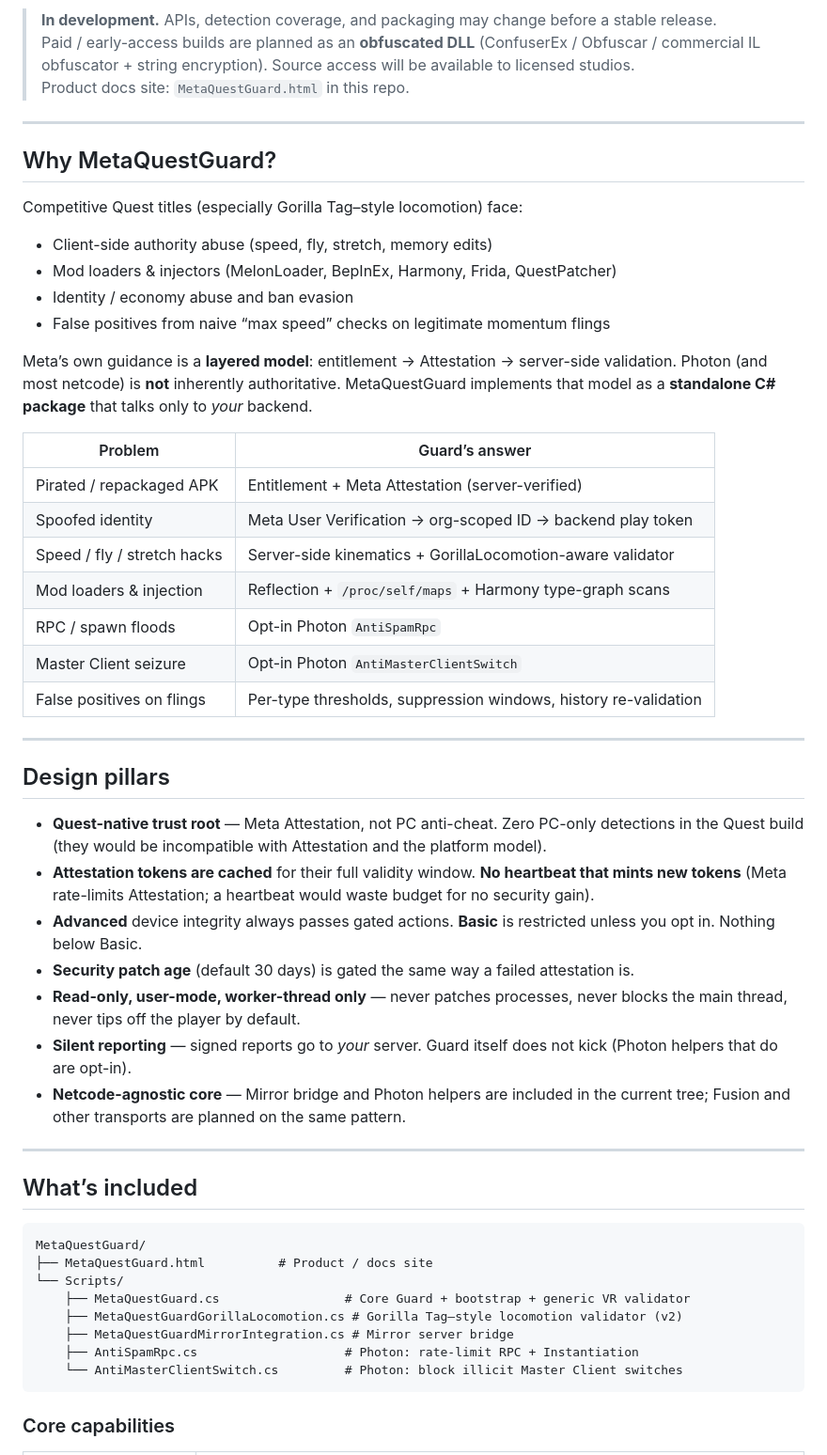
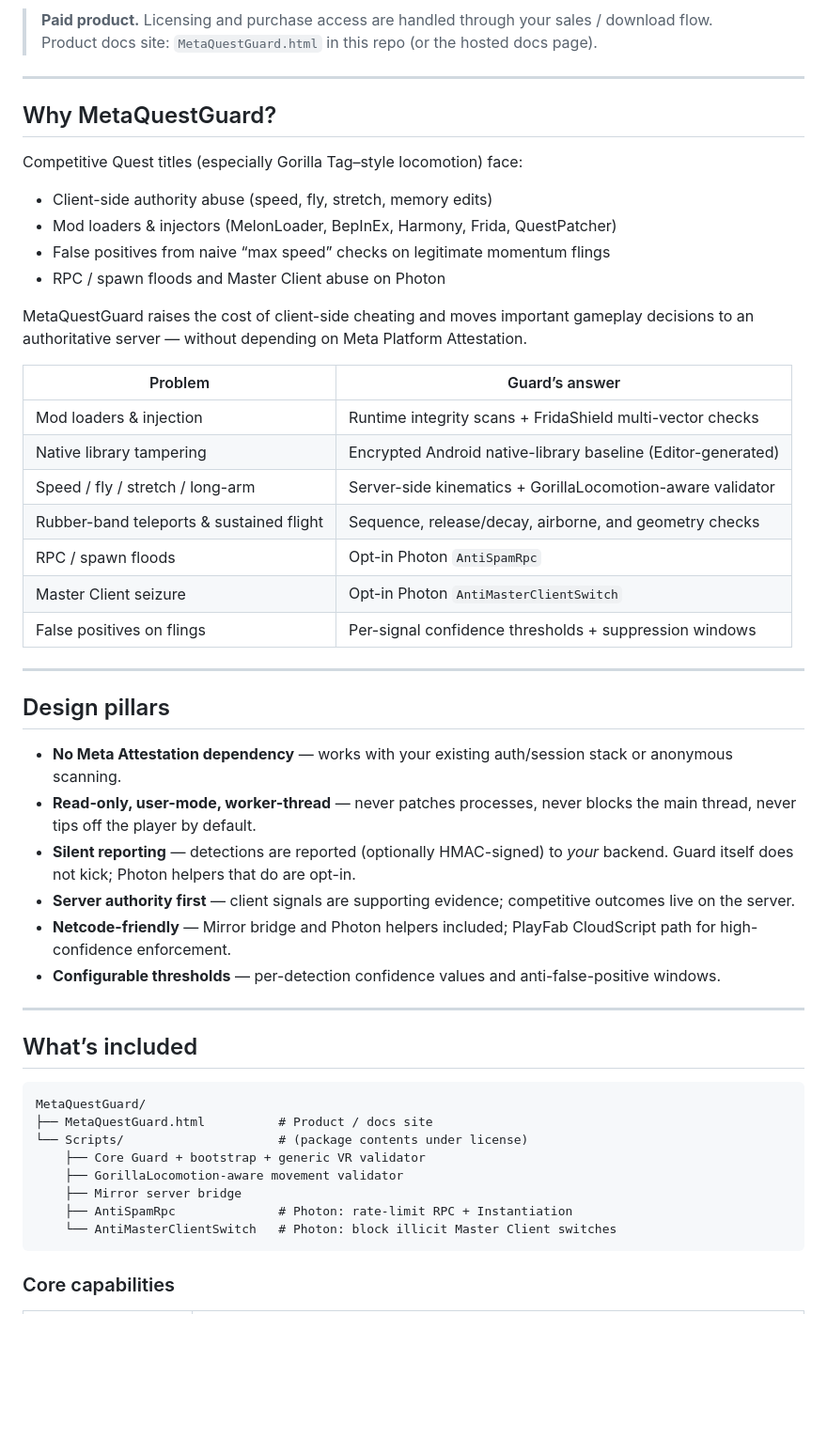
Before and after one commit to wngzstudios-rgb/MetaQuestGuard, a Markdown page: README.md, the part around one of its changes. Shown at 94% size. Drawn GitHub-style; blank space fills up the shorter version.

````diff
--- a/README.md
+++ b/README.md
@@ -11,8 +13,7 @@ Standalone C# package built on Meta Attestation, identity, and entitlement — n
 [![License](https://img.shields.io/badge/License-Commercial%20(Paid)-red?style=flat-square)](#license--access)
 
-> **In development.** APIs, detection coverage, and packaging may change before a stable release.
-> Paid / early-access builds are planned as an **obfuscated DLL** (ConfuserEx / Obfuscar / commercial IL obfuscator + string encryption). Source access will be available to licensed studios.
-> Product docs site: `MetaQuestGuard.html` in this repo.
+> **Paid product.** Licensing and purchase access are handled through your sales / download flow.
+> Product docs site: `MetaQuestGuard.html` in this repo (or the hosted docs page).
 
 ---
 
@@ -22,32 +23,31 @@ Competitive Quest titles (especially Gorilla Tag–style locomotion) face:
 
 - Client-side authority abuse (speed, fly, stretch, memory edits)
 - Mod loaders & injectors (MelonLoader, BepInEx, Harmony, Frida, QuestPatcher)
-- Identity / economy abuse and ban evasion
 - False positives from naive “max speed” checks on legitimate momentum flings
+- RPC / spawn floods and Master Client abuse on Photon
 
-Meta’s own guidance is a **layered model**: entitlement → Attestation → server-side validation. Photon (and most netcode) is **not** inherently authoritative. MetaQuestGuard implements that model as a **standalone C# package** that talks only to *your* backend.
+MetaQuestGuard raises the cost of client-side cheating and moves important gameplay decisions to an authoritative server — without depending on Meta Platform Attestation.
 
 | Problem | Guard’s answer |
 |--------|----------------|
-| Pirated / repackaged APK | Entitlement + Meta Attestation (server-verified) |
-| Spoofed identity | Meta User Verification → org-scoped ID → backend play token |
-| Speed / fly / stretch hacks | Server-side kinematics + GorillaLocomotion-aware validator |
-| Mod loaders & injection | Reflection + `/proc/self/maps` + Harmony type-graph scans |
+| Mod loaders & injection | Runtime integrity scans + FridaShield multi-vector checks |
+| Native library tampering | Encrypted Android native-library baseline (Editor-generated) |
+| Speed / fly / stretch / long-arm | Server-side kinematics + GorillaLocomotion-aware validator |
+| Rubber-band teleports & sustained flight | Sequence, release/decay, airborne, and geometry checks |
 | RPC / spawn floods | Opt-in Photon `AntiSpamRpc` |
 | Master Client seizure | Opt-in Photon `AntiMasterClientSwitch` |
-| False positives on flings | Per-type thresholds, suppression windows, history re-validation |
+| False positives on flings | Per-signal confidence thresholds + suppression windows |
 
 ---
 
 ## Design pillars
 
-- **Quest-native trust root** — Meta Attestation, not PC anti-cheat. Zero PC-only detections in the Quest build (they would be incompatible with Attestation and the platform model).
-- **Attestation tokens are cached** for their full validity window. **No heartbeat that mints new tokens** (Meta rate-limits Attestation; a heartbeat would waste budget for no security gain).
-- **Advanced** device integrity always passes gated actions. **Basic** is restricted unless you opt in. Nothing below Basic.
-- **Security patch age** (default 30 days) is gated the same way a failed attestation is.
-- **Read-only, user-mode, worker-thread only** — never patches processes, never blocks the main thread, never tips off the player by default.
-- **Silent reporting** — signed reports go to *your* server. Guard itself does not kick (Photon helpers that do are opt-in).
-- **Netcode-agnostic core** — Mirror bridge and Photon helpers are included in the current tree; Fusion and other transports are planned on the same pattern.
+- **No Meta Attestation dependency** — works with your existing auth/session stack or anonymous scanning.
+- **Read-only, user-mode, worker-thread** — never patches processes, never blocks the main thread, never tips off the player by default.
+- **Silent reporting** — detections are reported (optionally HMAC-signed) to *your* backend. Guard itself does not kick; Photon helpers that do are opt-in.
+- **Server authority first** — client signals are supporting evidence; competitive outcomes live on the server.
+- **Netcode-friendly** — Mirror bridge and Photon helpers included; PlayFab CloudScript path for high-confidence enforcement.
+- **Configurable thresholds** — per-detection confidence values and anti-false-positive windows.
 
 ---
 
@@ -56,12 +56,12 @@ Meta’s own guidance is a **layered model**: entitlement → Attestation → se
 ```
 MetaQuestGuard/
 ├── MetaQuestGuard.html          # Product / docs site
-└── Scripts/
-    ├── MetaQuestGuard.cs                 # Core Guard + bootstrap + generic VR validator
-    ├── MetaQuestGuardGorillaLocomotion.cs # Gorilla Tag–style locomotion validator (v2)
-    ├── MetaQuestGuardMirrorIntegration.cs # Mirror server bridge
-    ├── AntiSpamRpc.cs                    # Photon: rate-limit RPC + Instantiation
-    └── AntiMasterClientSwitch.cs         # Photon: block illicit Master Client switches
+└── Scripts/                     # (package contents under license)
+    ├── Core Guard + bootstrap + generic VR validator
+    ├── GorillaLocomotion-aware movement validator
+    ├── Mirror server bridge
+    ├── AntiSpamRpc              # Photon: rate-limit RPC + Instantiation
+    └── AntiMasterClientSwitch   # Photon: block illicit Master Client switches
 ```
 
 ### Core capabilities
````
Also changed, not shown: other parts of README.md (+127 -106 lines).
